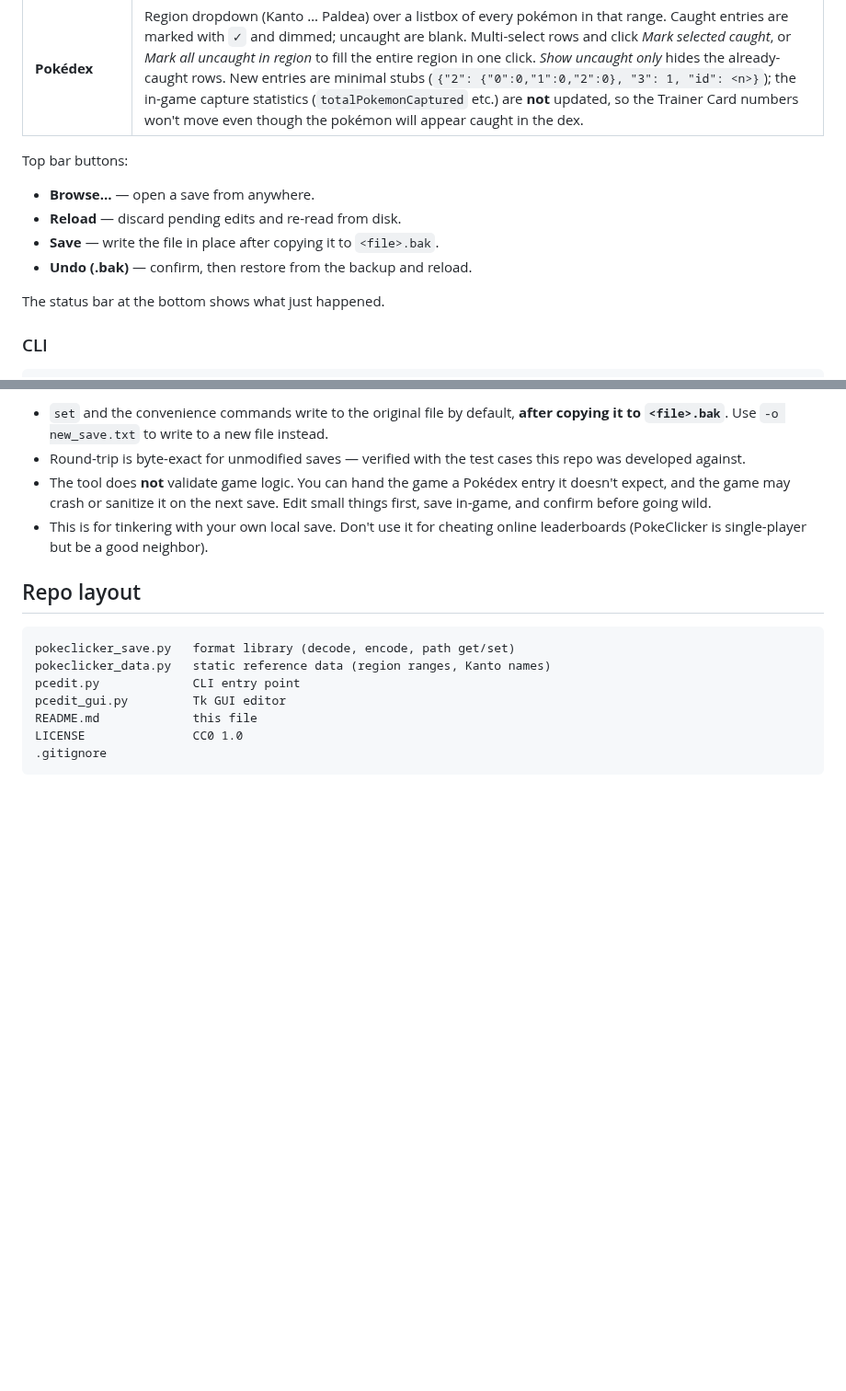
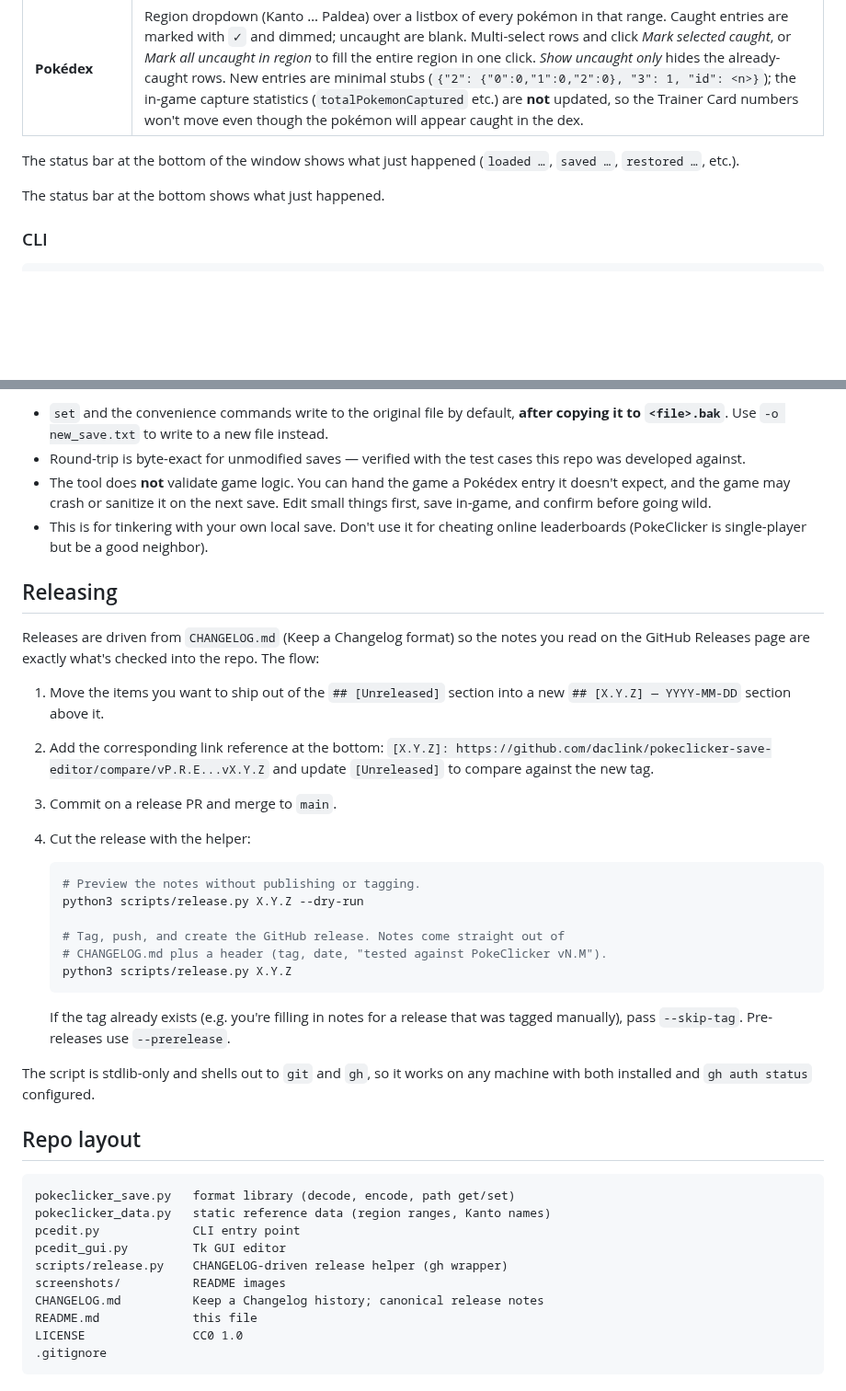
Before and after one commit to daclink/pokeclicker-save-editor, a Markdown page: README.md, 2 parts joined by grey strips. Shown at 92% size. GitHub-like rendering; blank space fills up the shorter version.

````diff
--- a/README.md
+++ b/README.md
@@ -124,12 +160,8 @@ Three tabs:
 | **Caught Pokémon** | All caught pokémon, sortable by ID. Double-click a row (or *Edit selected…*) to change `atkBonus` (`.0`, increments by 25 per hatch), `pokerus` (`.1`), `exp` (`.3`), and toggle the in-egg (`.4`) and resistant (`.5`) flags. Quick-action buttons set common values without opening a dialog. |
 | **Pokédex** | Region dropdown (Kanto … Paldea) over a listbox of every pokémon in that range. Caught entries are marked with `✓` and dimmed; uncaught are blank. Multi-select rows and click *Mark selected caught*, or *Mark all uncaught in region* to fill the entire region in one click. *Show uncaught only* hides the already-caught rows. New entries are minimal stubs (`{"2": {"0":0,"1":0,"2":0}, "3": 1, "id": <n>}`); the in-game capture statistics (`totalPokemonCaptured` etc.) are **not** updated, so the Trainer Card numbers won't move even though the pokémon will appear caught in the dex. |
 
-Top bar buttons:
-
-- **Browse…** — open a save from anywhere.
-- **Reload** — discard pending edits and re-read from disk.
-- **Save** — write the file in place after copying it to `<file>.bak`.
-- **Undo (.bak)** — confirm, then restore from the backup and reload.
+The status bar at the bottom of the window shows what just happened
+(`loaded …`, `saved …`, `restored …`, etc.).
 
 The status bar at the bottom shows what just happened.
 
@@ -238,6 +270,36 @@ The `[k=v]` form also matches by `name`, `region`, `berry`, etc. — anything st
 - The tool does **not** validate game logic. You can hand the game a Pokédex entry it doesn't expect, and the game may crash or sanitize it on the next save. Edit small things first, save in-game, and confirm before going wild.
 - This is for tinkering with your own local save. Don't use it for cheating online leaderboards (PokeClicker is single-player but be a good neighbor).
 
+## Releasing
+
+Releases are driven from `CHANGELOG.md` (Keep a Changelog format) so the
+notes you read on the GitHub Releases page are exactly what's checked into
+the repo. The flow:
+
+1. Move the items you want to ship out of the `## [Unreleased]` section
+   into a new `## [X.Y.Z] — YYYY-MM-DD` section above it.
+2. Add the corresponding link reference at the bottom:
+   `[X.Y.Z]: https://github.com/daclink/pokeclicker-save-editor/compare/vP.R.E...vX.Y.Z`
+   and update `[Unreleased]` to compare against the new tag.
+3. Commit on a release PR and merge to `main`.
+4. Cut the release with the helper:
+
+   ```sh
+   # Preview the notes without publishing or tagging.
+   python3 scripts/release.py X.Y.Z --dry-run
+
+   # Tag, push, and create the GitHub release. Notes come straight out of
+   # CHANGELOG.md plus a header (tag, date, "tested against PokeClicker vN.M").
+   python3 scripts/release.py X.Y.Z
+   ```
+
+   If the tag already exists (e.g. you're filling in notes for a release
+   that was tagged manually), pass `--skip-tag`. Pre-releases use
+   `--prerelease`.
+
+The script is stdlib-only and shells out to `git` and `gh`, so it works on
+any machine with both installed and `gh auth status` configured.
+
 ## Repo layout
 
 ```
@@ -245,6 +307,9 @@ pokeclicker_save.py   format library (decode, encode, path get/set)
 pokeclicker_data.py   static reference data (region ranges, Kanto names)
 pcedit.py             CLI entry point
 pcedit_gui.py         Tk GUI editor
+scripts/release.py    CHANGELOG-driven release helper (gh wrapper)
+screenshots/          README images
+CHANGELOG.md          Keep a Changelog history; canonical release notes
 README.md             this file
 LICENSE               CC0 1.0
 .gitignore
````
Also changed, not shown: other parts of README.md (+37 -1 lines), CHANGELOG.md (added, +74 -0 lines), screenshots/clicker-editor-ui.png (added), 2 other files.
